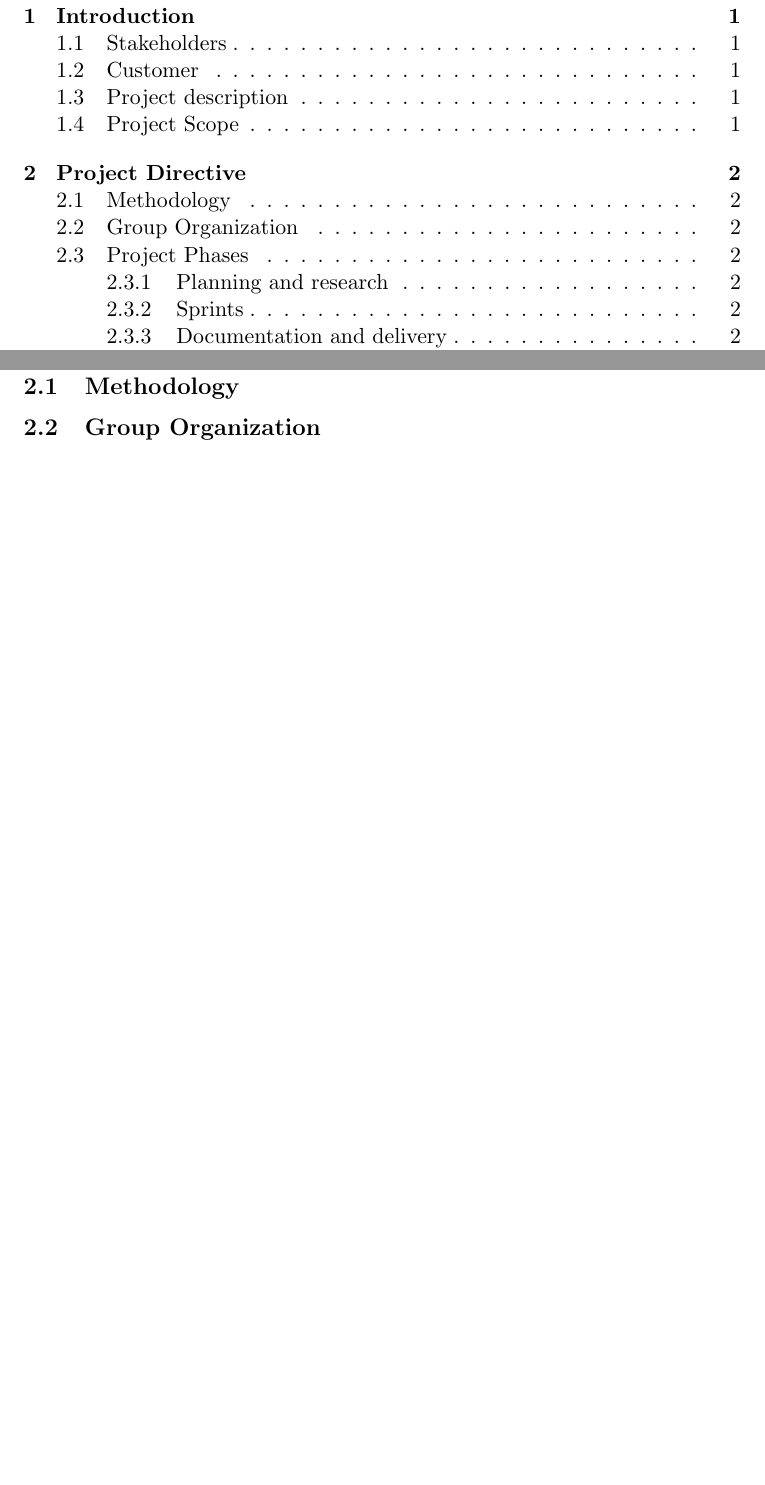
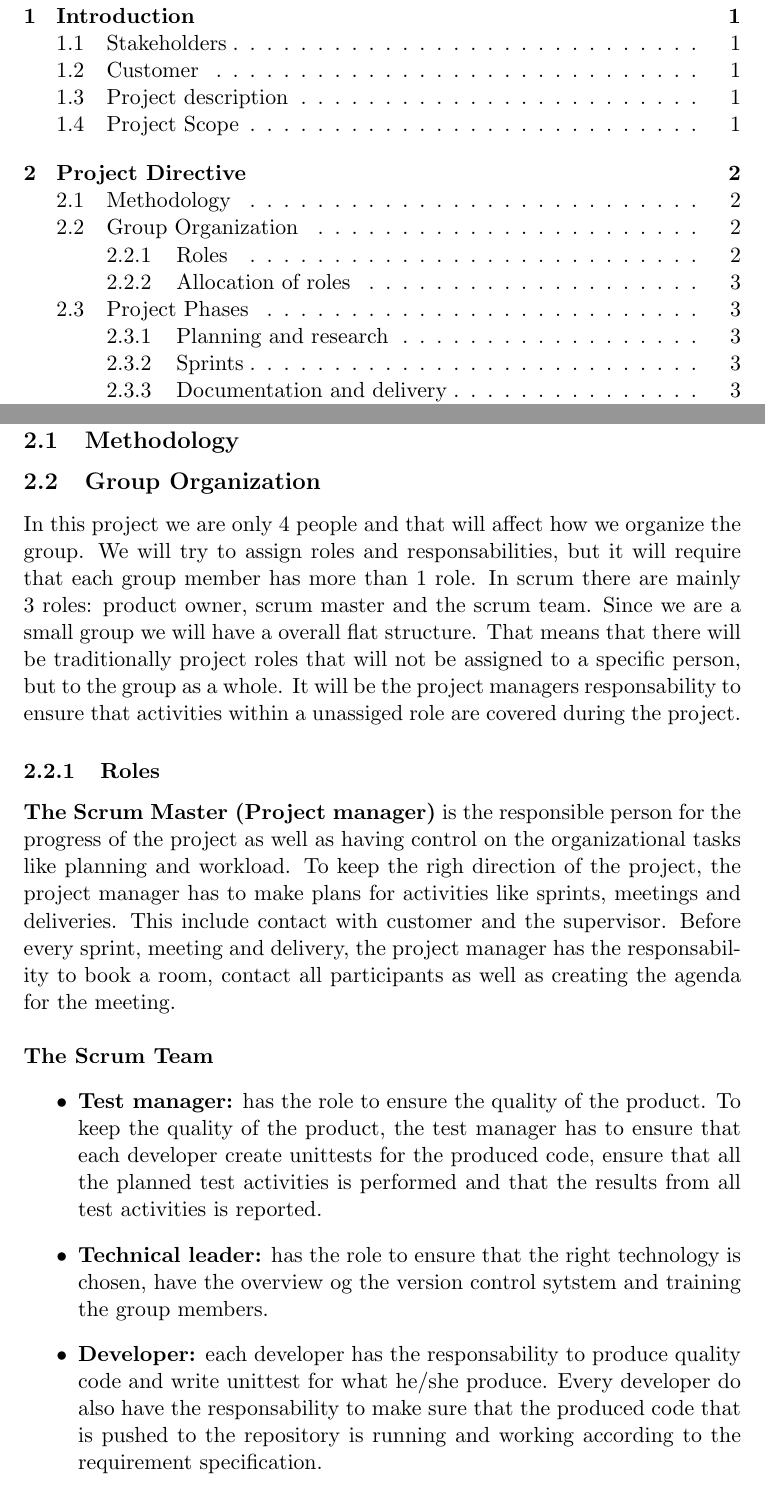
Before and after one commit to kpro-gr10/report, a LaTeX document (main.tex, which reads projectplanManagement/group_organization.tex): two parts of pages 1 and 5 of 16 before the commit and two parts of pages 1 and 5 of 17 after it, joined at a grey line, cut so that both start at the same text, the shorter picture padded with empty space. Compiled offline with pdfLaTeX.

Commit message:
Added content to the group organization

```diff
--- a/projectplanManagement/group_organization.tex
+++ b/projectplanManagement/group_organization.tex
@@ -1 +1,39 @@
 \subsection{Group Organization}
+
+In this project we are only 4 people and that will affect how we organize
+the group. We will try to assign roles and responsabilities, but it will
+require that each group member has more than 1 role.
+In scrum there are mainly 3 roles: product owner, scrum master and the
+scrum team. Since we are a small group we will have a overall flat structure. That means that
+there will be traditionally project roles that will not be assigned to a specific person,
+but to the group as a whole. It will be the project managers responsability to ensure
+that activities within a unassiged role are covered during the project.
+
+\subsubsection{Roles}
+
+{\bf The Scrum Master (Project manager)} is the responsible person for the progress of the project
+as well as having control on the organizational tasks like planning and workload.
+To keep the righ direction of the project, the project manager has to make plans for
+activities like sprints, meetings and deliveries. This include contact with customer and the supervisor.
+Before every sprint, meeting and delivery, the project manager has the responsability to book a room, contact all
+participants as well as creating the agenda for the meeting. \\
+
+\noindent
+{\bf The Scrum Team}
+\begin{itemize}
+
+  \item {\bf Test manager:} has the role to ensure the quality of the product. To keep the quality
+  of the product, the test manager has to ensure that each developer create unittests for the
+  produced code, ensure that all the planned test activities is performed and that the results
+  from all test activities is reported.
+
+  \item {\bf Technical leader:} has the role to ensure that the right technology is
+  chosen, have the overview og the version control sytstem and training the group members.
+
+  \item {\bf Developer:} each developer has the responsability to produce quality code
+  and write unittest for what he/she produce. Every developer do also have the responsability
+  to make sure that the produced code that is pushed to the repository is running and working
+  according to the requirement specification.
+  \end{itemize}
+
+\subsubsection{Allocation of roles}
```
